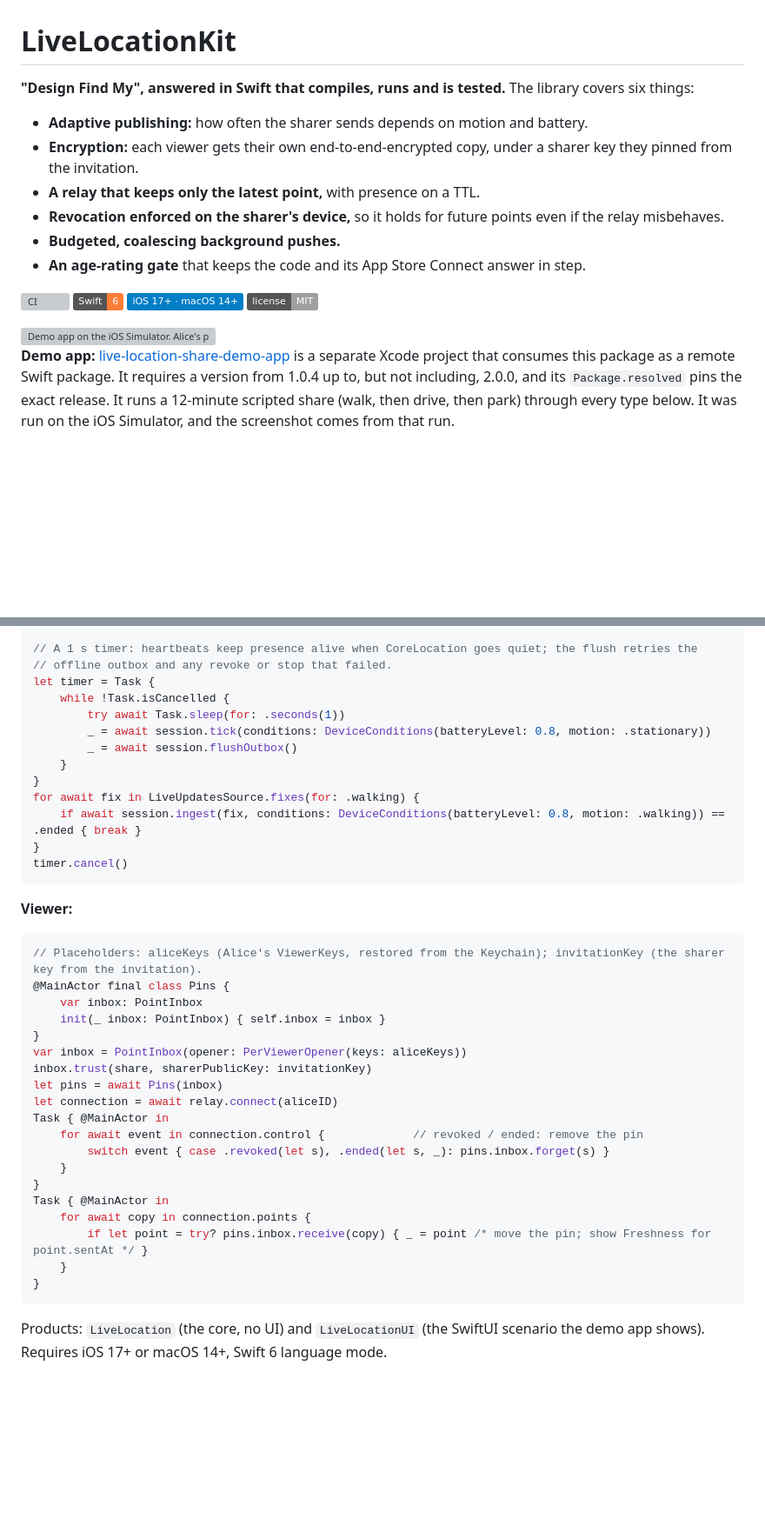
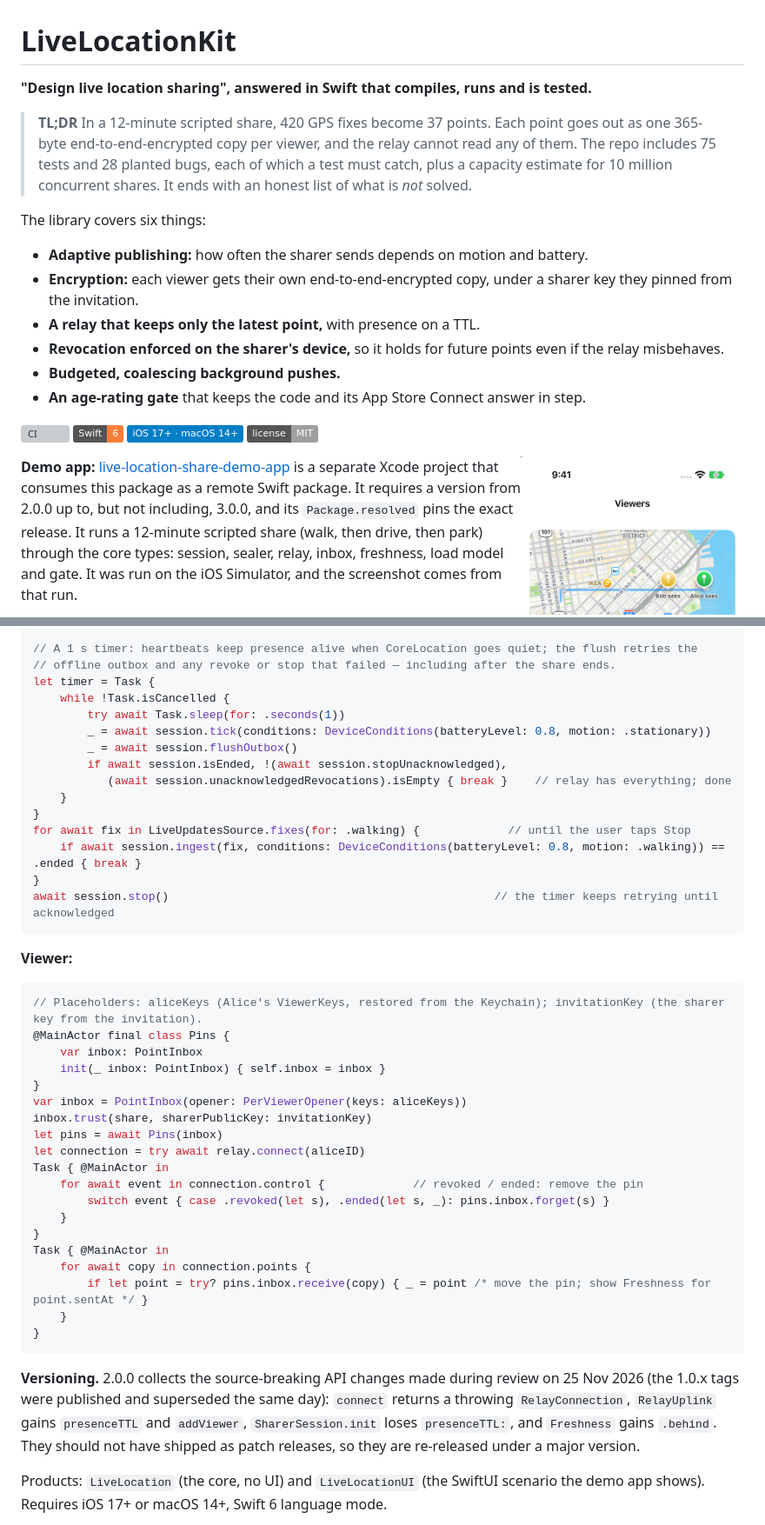
Before and after one commit to rajatslakhina/live-location-share-kit, a Markdown page: README.md, 2 parts joined by grey strips. Shown at 87% size. GitHub-like rendering; pictures changed too: docs/viewers.png (added); badges without logos; blank space fills up the shorter version; grey boxes are pictures that could not be loaded.

````diff
--- a/README.md
+++ b/README.md
@@ -1,6 +1,10 @@
 # LiveLocationKit
 
-**"Design Find My", answered in Swift that compiles, runs and is tested.** The library covers six things:
+**"Design live location sharing", answered in Swift that compiles, runs and is tested.**
+
+> **TL;DR** In a 12-minute scripted share, 420 GPS fixes become 37 points. Each point goes out as one 365-byte end-to-end-encrypted copy per viewer, and the relay cannot read any of them. The repo includes 75 tests and 28 planted bugs, each of which a test must catch, plus a capacity estimate for 10 million concurrent shares. It ends with an honest list of what is *not* solved.
+
+The library covers six things:
 
 - **Adaptive publishing:** how often the sharer sends depends on motion and battery.
 - **Encryption:** each viewer gets their own end-to-end-encrypted copy, under a sharer key they pinned from the invitation.
@@ -14,7 +18,7 @@
 
 <img src="docs/viewers.png" width="300" align="right" alt="Demo app on the iOS Simulator. Alice's pin is live. Bob's pin is six minutes old because of his push budget, although the sharer is online. Carol has been revoked. The relay stores only ciphertext.">
 
-**Demo app:** [live-location-share-demo-app](https://github.com/rajatslakhina/live-location-share-demo-app) is a separate Xcode project that consumes this package as a remote Swift package. It requires a version from 1.0.4 up to, but not including, 2.0.0, and its `Package.resolved` pins the exact release. It runs a 12-minute scripted share (walk, then drive, then park) through every type below. It was run on the iOS Simulator, and the screenshot comes from that run.
+**Demo app:** [live-location-share-demo-app](https://github.com/rajatslakhina/live-location-share-demo-app) is a separate Xcode project that consumes this package as a remote Swift package. It requires a version from 2.0.0 up to, but not including, 3.0.0, and its `Package.resolved` pins the exact release. It runs a 12-minute scripted share (walk, then drive, then park) through the core types: session, sealer, relay, inbox, freshness, load model and gate. It was run on the iOS Simulator, and the screenshot comes from that run.
 
 In the run, 420 GPS fixes became 37 points. Alice watches live over a socket. Bob is backgrounded, so his pin falls behind under the push budget. Carol is revoked halfway through.
 
@@ -226,18 +233,20 @@ let session = try SharerSession(shareID: share, manifest: manifest, sealer: seal
                                 uplink: relay, clock: SystemClock())
 
 // A 1 s timer: heartbeats keep presence alive when CoreLocation goes quiet; the flush retries the
-// offline outbox and any revoke or stop that failed.
+// offline outbox and any revoke or stop that failed — including after the share ends.
 let timer = Task {
     while !Task.isCancelled {
         try await Task.sleep(for: .seconds(1))
         _ = await session.tick(conditions: DeviceConditions(batteryLevel: 0.8, motion: .stationary))
         _ = await session.flushOutbox()
+        if await session.isEnded, !(await session.stopUnacknowledged),
+           (await session.unacknowledgedRevocations).isEmpty { break }    // relay has everything; done
     }
 }
-for await fix in LiveUpdatesSource.fixes(for: .walking) {
+for await fix in LiveUpdatesSource.fixes(for: .walking) {             // until the user taps Stop
     if await session.ingest(fix, conditions: DeviceConditions(batteryLevel: 0.8, motion: .walking)) == .ended { break }
 }
-timer.cancel()
+await session.stop()                                                // the timer keeps retrying until acknowledged
 ```
 
 **Viewer:**
@@ -251,7 +260,7 @@ timer.cancel()
 var inbox = PointInbox(opener: PerViewerOpener(keys: aliceKeys))
 inbox.trust(share, sharerPublicKey: invitationKey)
 let pins = await Pins(inbox)
-let connection = await relay.connect(aliceID)
+let connection = try await relay.connect(aliceID)
 Task { @MainActor in
     for await event in connection.control {             // revoked / ended: remove the pin
         switch event { case .revoked(let s), .ended(let s, _): pins.inbox.forget(s) }
@@ -264,6 +273,8 @@ Task { @MainActor in
 }
 ```
 
+**Versioning.** 2.0.0 collects the source-breaking API changes made during review on 25 Nov 2026 (the 1.0.x tags were published and superseded the same day): `connect` returns a throwing `RelayConnection`, `RelayUplink` gains `presenceTTL` and `addViewer`, `SharerSession.init` loses `presenceTTL:`, and `Freshness` gains `.behind`. They should not have shipped as patch releases, so they are re-released under a major version.
+
 Products: `LiveLocation` (the core, no UI) and `LiveLocationUI` (the SwiftUI scenario the demo app shows). Requires iOS 17+ or macOS 14+, Swift 6 language mode.
 
 MIT licensed.
````
Also changed, not shown: other parts of README.md (+10 -7 lines), 8 other files.
